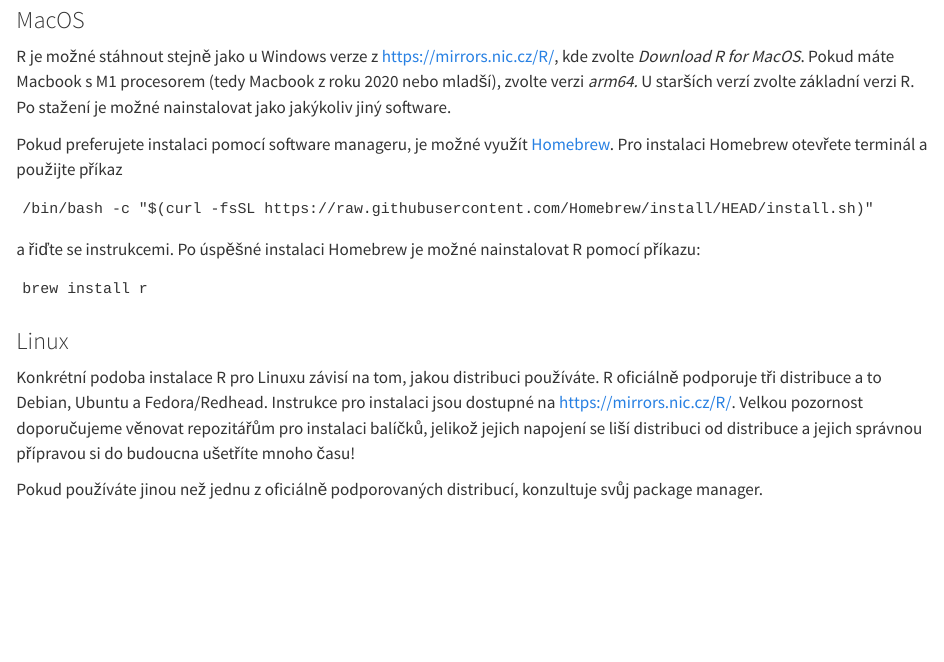
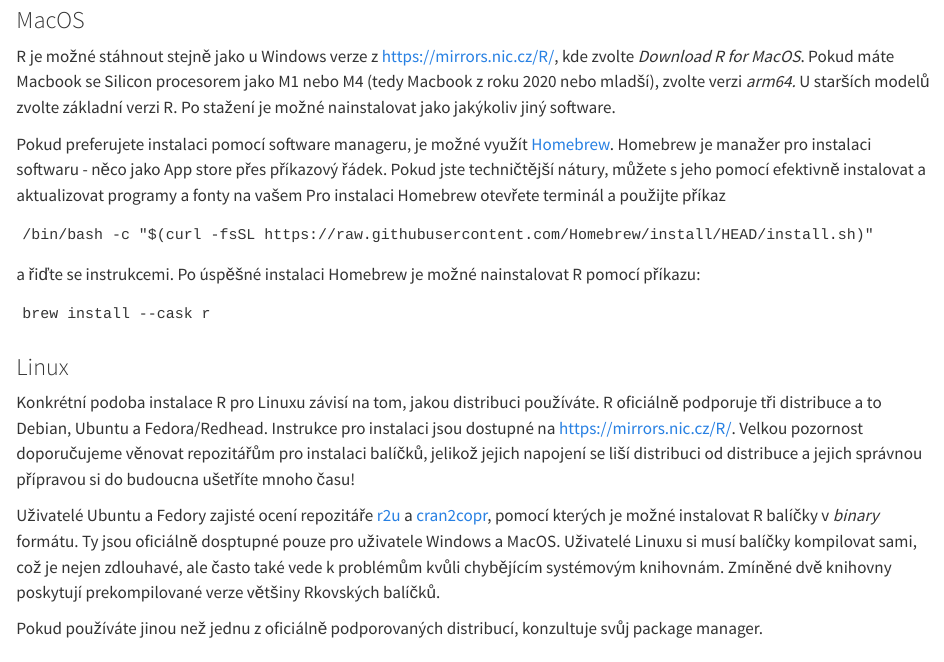
Before and after one commit to Sociology-FA-CU/uvod-do-r-kniha, a Quarto document (instalace.qmd): the page in a window 1100 px wide, from 870 px down. Rendered offline with R 4.5, knitr and Pandoc in place of Quarto, with nearby package versions.

Commit message:
updated Linux and MacOS install instructions

````diff
--- a/instalace.qmd
+++ b/instalace.qmd
@@ -32,19 +34,25 @@ Upozorňujeme ale, že z naší zkušenost se správcům Cholocatey balíčku ne
 
 ### MacOS
 
-R je možné stáhnout stejně jako u Windows verze z <https://mirrors.nic.cz/R/>, kde zvolte *Download R for MacOS*. Pokud máte Macbook s M1 procesorem (tedy Macbook z roku 2020 nebo mladší), zvolte verzi *arm64.* U starších verzí zvolte základní verzi R. Po stažení je možné nainstalovat jako jakýkoliv jiný software.
+R je možné stáhnout stejně jako u Windows verze z <https://mirrors.nic.cz/R/>, kde zvolte *Download R for MacOS*. Pokud máte Macbook se Silicon procesorem jako M1 nebo M4 (tedy Macbook z roku 2020 nebo mladší), zvolte verzi *arm64.* U starších modelů zvolte základní verzi R. Po stažení je možné nainstalovat jako jakýkoliv jiný software.
 
-Pokud preferujete instalaci pomocí software manageru, je možné využít [Homebrew](https://brew.sh). Pro instalaci Homebrew otevřete terminál a použijte příkaz
+Pokud preferujete instalaci pomocí software manageru, je možné využít [Homebrew](https://brew.sh). Homebrew je manažer pro instalaci softwaru - něco jako App store přes příkazový řádek. Pokud jste techničtější nátury, můžete s jeho pomocí efektivně instalovat a aktualizovat programy a fonty na vašem Pro instalaci Homebrew otevřete terminál a použijte příkaz
 
-    /bin/bash -c "$(curl -fsSL https://raw.githubusercontent.com/Homebrew/install/HEAD/install.sh)"
+```
+/bin/bash -c "$(curl -fsSL https://raw.githubusercontent.com/Homebrew/install/HEAD/install.sh)"
+```
 
 a řiďte se instrukcemi. Po úspěšné instalaci Homebrew je možné nainstalovat R pomocí příkazu:
 
-    brew install r
+```
+brew install --cask r
+```
 
 ### Linux
 
 Konkrétní podoba instalace R pro Linuxu závisí na tom, jakou distribuci používáte. R oficiálně podporuje tři distribuce a to Debian, Ubuntu a Fedora/Redhead. Instrukce pro instalaci jsou dostupné na <https://mirrors.nic.cz/R/>. Velkou pozornost doporučujeme věnovat repozitářům pro instalaci balíčků, jelikož jejich napojení se liší distribuci od distribuce a jejich správnou přípravou si do budoucna ušetříte mnoho času!
+
+Uživatelé Ubuntu a Fedory zajisté ocení repozitáře [r2u](https://github.com/eddelbuettel/r2u) a [cran2copr](https://github.com/cran4linux/cran2copr), pomocí kterých je možné instalovat R balíčky v *binary* formátu. Ty jsou oficiálně dosptupné pouze pro uživatele Windows a MacOS. Uživatelé Linuxu si musí balíčky kompilovat sami, což je nejen zdlouhavé, ale často také vede k problémům kvůli chybějícím systémovým knihovnám. Zmíněné dvě knihovny poskytují prekompilované verze většiny Rkovských balíčků.
 
 Pokud používáte jinou než jednu z oficiálně podporovaných distribucí, konzultuje svůj package manager.
 
````
Also changed, not shown: instalace.qmd (4 more changed lines).
